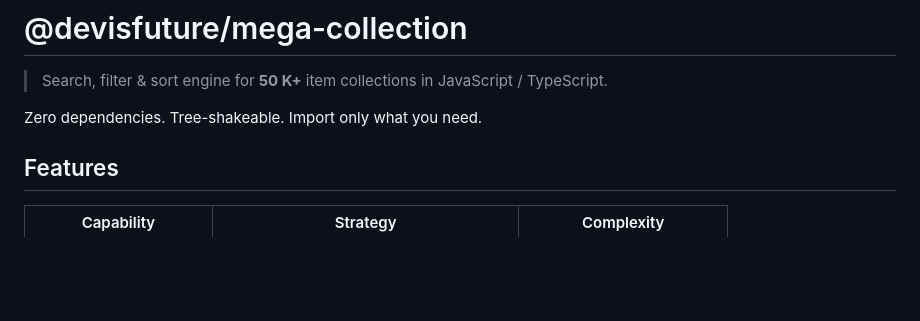
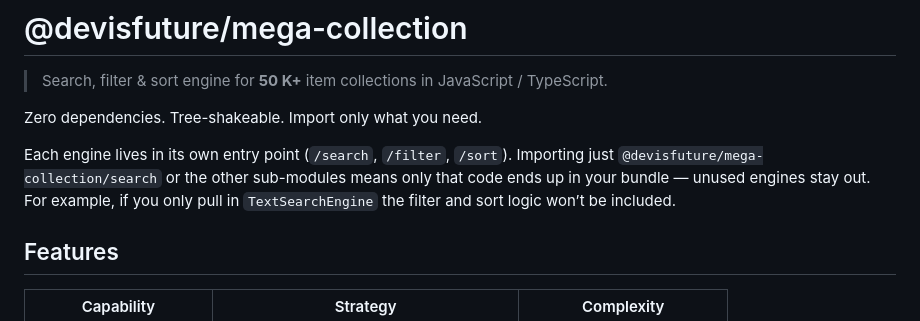
Before and after one commit to trae-op/mega-collection, a Markdown page: README.md, the part around the change. GitHub-like rendering; blank space fills up the shorter version.

Commit message:
docs(readme): clarify entry points for engines in installation section
Updated the README to specify that each engine lives in its own entry
point and that importing specific sub-modules excludes unused engines
from the bundle.

```diff
--- a/README.md
+++ b/README.md
@@ -3,6 +3,11 @@
 > Search, filter & sort engine for **50 K+** item collections in JavaScript / TypeScript.
 
 Zero dependencies. Tree-shakeable. Import only what you need.
+
+Each engine lives in its own entry point (`/search`, `/filter`, `/sort`).
+Importing just `@devisfuture/mega-collection/search` or the other sub-modules means
+only that code ends up in your bundle — unused engines stay out. For example, if
+you only pull in `TextSearchEngine` the filter and sort logic won’t be included.
 
 ## Features
 
```
